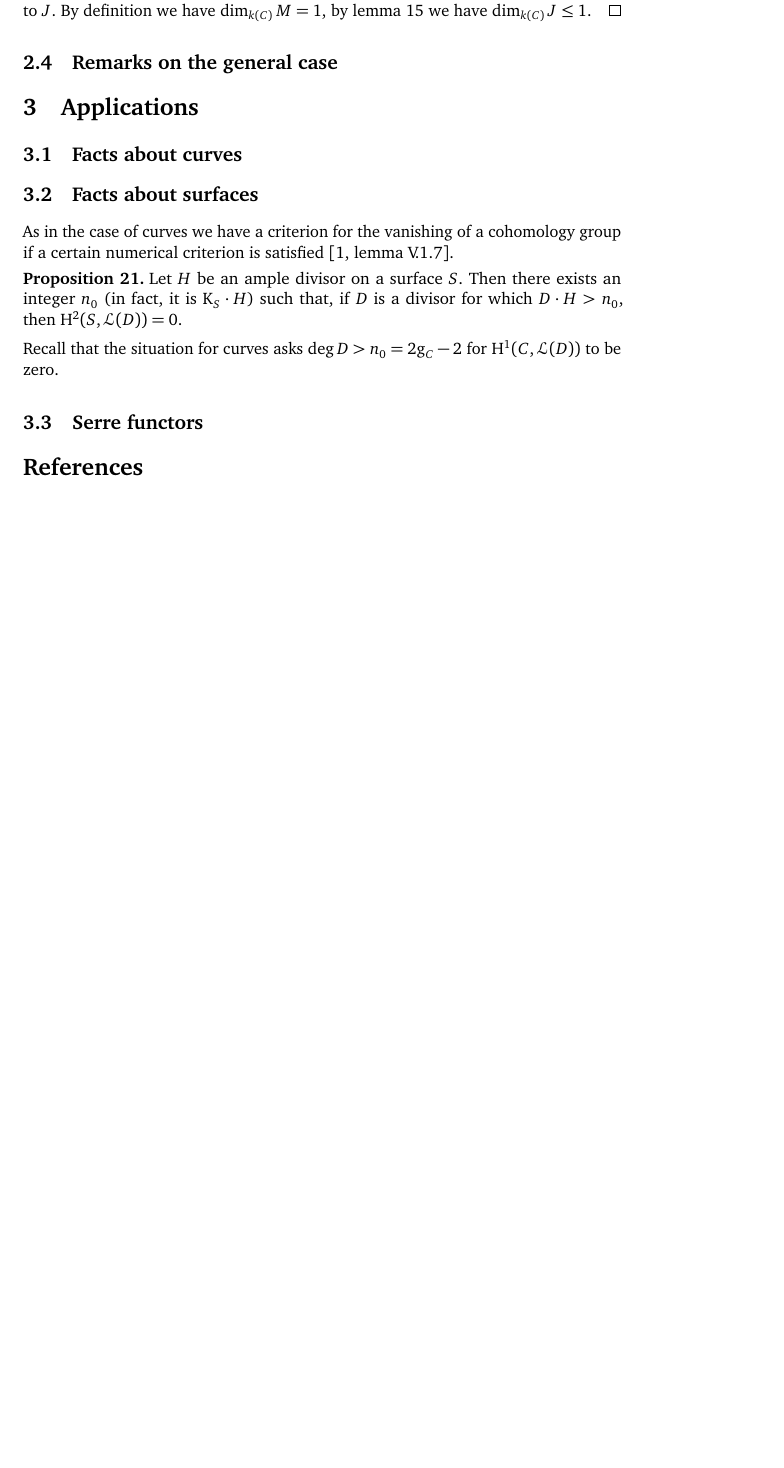
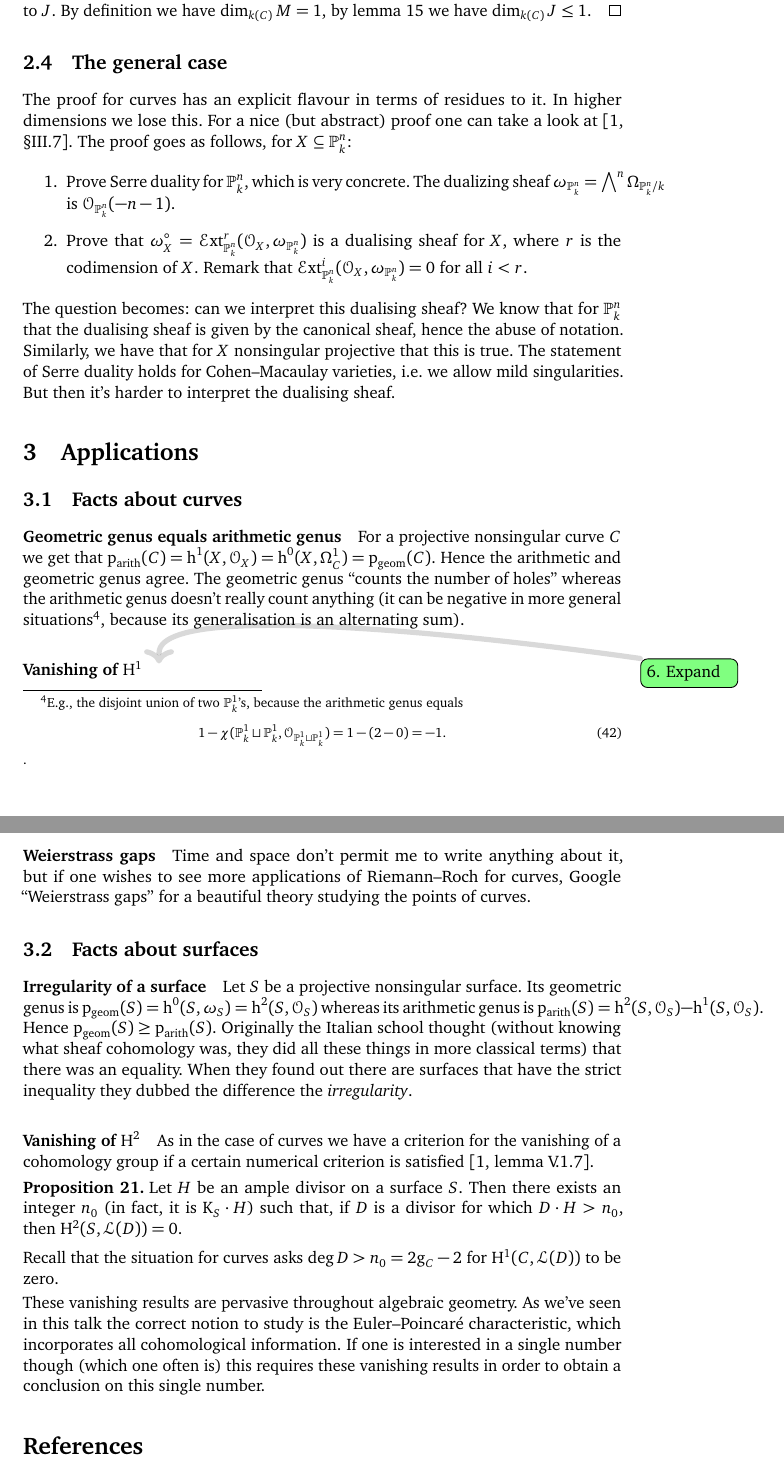
Before and after one commit to pbelmans/ANAGRAMS-grothendieck-duality, a LaTeX paper (lecture-1.tex): part of page 11 of 11 before the commit and two parts of pages 11 and 12 of 12 after it, the two joined at a grey line, cut so that both start at the same text, the shorter picture padded with empty space. Compiled offline with pdfLaTeX.

Commit message:
Some applications

```diff
--- a/lecture-1.tex
+++ b/lecture-1.tex
@@ -484,26 +484,42 @@ Recall that we wish to prove that~$\theta$ induces an isomorphism from~$\HH^0(C,
   To see that~$\theta$ is \emph{surjective}, observe that by \cref{TODO} we have that~$\theta$ is~$k(C)$\dash linear, from~$M$ to~$J$. By definition we have~$\dim_{k(C)}M=1$, by \cref{lemma:dim(J)<=1} we have~$\dim_{k(C)}J\leq 1$.
 \end{proof}
 
-\subsection{Remarks on the general case}
+\subsection{The general case}
 \label{subsection:remarks}
-
+The proof for curves has an explicit flavour in terms of residues to it. In higher dimensions we lose this. For a nice (but abstract) proof one can take a look at \cite[\S III.7]{hartshorne-algebraic-geometry}. The proof goes as follows, for~$X\subseteq\mathbb{P}_k^n$:
+\begin{enumerate}
+  \item Prove Serre duality for~$\mathbb{P}_k^n$, which is very concrete. The dualizing sheaf~$\omega_{\mathbb{P}_k^n}=\bigwedge^n\Omega_{\mathbb{P}_k^n/k}$ is~$\mathcal{O}_{\mathbb{P}_k^n}(-n-1)$.
+  \item Prove that~$\omega_X^\circ=\mathcal{E}\mathrm{xt}^r_{\mathbb{P}_k^n}(\mathcal{O}_X,\omega_{\mathbb{P}_k^n})$ is a dualising sheaf for~$X$, where~$r$ is the codimension of~$X$. Remark that~$\mathcal{E}\mathrm{xt}_{\mathbb{P}_k^n}^i(\mathcal{O}_X,\omega_{\mathbb{P}_k^n})=0$ for all~$i<r$.
+\end{enumerate}
+The question becomes: can we interpret this dualising sheaf? We know that for~$\mathbb{P}_k^n$ that the dualising sheaf is given by the canonical sheaf, hence the abuse of notation. Similarly, we have that for~$X$ nonsingular projective that this is true. The statement of Serre duality holds for Cohen--Macaulay varieties, i.e.\ we allow mild singularities. But then it's harder to interpret the dualising sheaf.
 
 \section{Applications}
 \label{section:applications}
 
 \subsection{Facts about curves}
 \label{subsection:facts-curves}
+\paragraph{Geometric genus equals arithmetic genus}
+For a projective nonsingular curve~$C$ we get that~$\mathrm{p}_{\mathrm{arith}}(C)=\hh^1(X,\mathcal{O}_X)=\hh^0(X,\Omega_C^1)=\mathrm{p}_{\mathrm{geom}}(C)$. Hence the arithmetic and geometric genus agree. The geometric genus ``counts the number of holes'' whereas the arithmetic genus doesn't really count anything (it can be negative in more general situations\footnote{E.g., the disjoint union of two~$\mathbb{P}_k^1$'s, because the arithmetic genus equals\begin{equation}1-\chi(\mathbb{P}_k^1\sqcup\mathbb{P}_k^1,\mathcal{O}_{\mathbb{P}_k^1\sqcup\mathbb{P}_k^1})=1-(2-0)=-1.\end{equation}.}, because its generalisation is an alternating sum).
+
+\paragraph{Vanishing of~$\HH^1$}
+\expand
+
+\paragraph{Weierstrass gaps}
+Time and space don't permit me to write anything about it, but if one wishes to see more applications of Riemann--Roch for curves, Google ``Weierstrass gaps'' for a beautiful theory studying the points of curves.
 
 \subsection{Facts about surfaces}
 \label{subsection:facts-surfaces}
+\paragraph{Irregularity of a surface}
+Let~$S$ be a projective nonsingular surface. Its geometric genus is~$\mathrm{p}_{\mathrm{geom}}(S)=\hh^0(S,\omega_S)=\hh^2(S,\mathcal{O}_S)$ whereas its arithmetic genus is~$\mathrm{p}_{\mathrm{arith}}(S)=\hh^2(S,\mathcal{O}_S)-\hh^1(S,\mathcal{O}_S)$. Hence~$\mathrm{p}_{\mathrm{geom}}(S)\geq\mathrm{p}_{\mathrm{arith}}(S)$. Originally the Italian school thought (without knowing what sheaf cohomology was, they did all these things in more classical terms) that there was an equality. When they found out there are surfaces that have the strict inequality they dubbed the difference the \emph{irregularity}.
+
+\paragraph{Vanishing of~$\HH^2$}
 As in the case of curves we have a criterion for the vanishing of a cohomology group if a certain numerical criterion is satisfied \cite[lemma V.1.7]{hartshorne-algebraic-geometry}.
 \begin{proposition}
   Let~$H$ be an ample divisor on a surface~$S$. Then there exists an integer~$n_0$ (in fact, it is~$\mathrm{K}_S\cdot H$) such that, if~$D$ is a divisor for which~$D\cdot H>n_0$, then~$\HH^2(S,\mathcal{L}(D))=0$.
 \end{proposition}
 Recall that the situation for curves asks~$\deg D>n_0=2\mathrm{g}_C-2$ for~$\HH^1(C,\mathcal{L}(D))$ to be zero.
 
-\subsection{Serre functors}
-\label{subsection:serre-functors}
+These vanishing results are pervasive throughout algebraic geometry. As we've seen in this talk the correct notion to study is the Euler--Poincar\'e characteristic, which incorporates all cohomological information. If one is interested in a single number though (which one often is) this requires these vanishing results in order to obtain a conclusion on this single number.
 
 \printbibliography
 
```
Also changed, not shown: lecture-1.tex (2 more changed lines).
